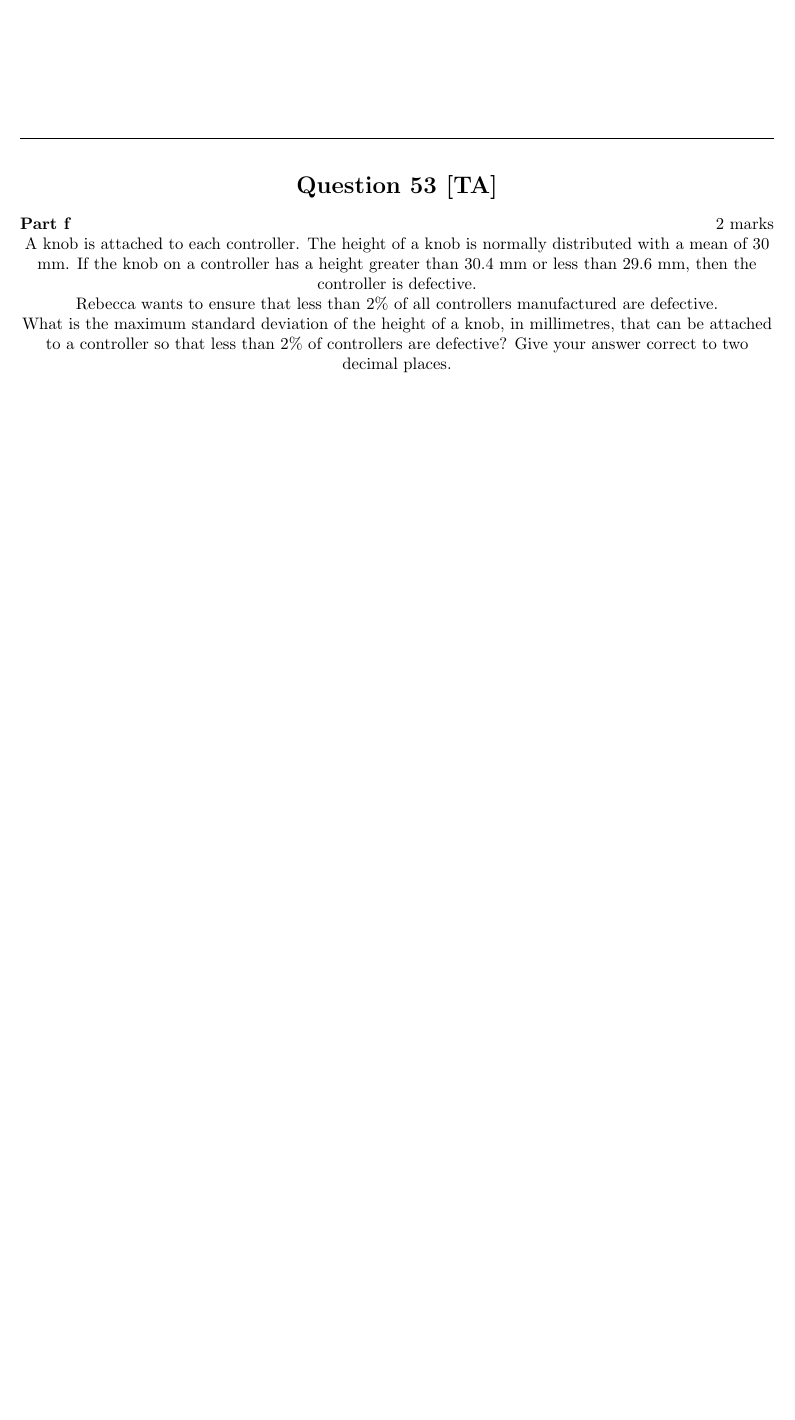
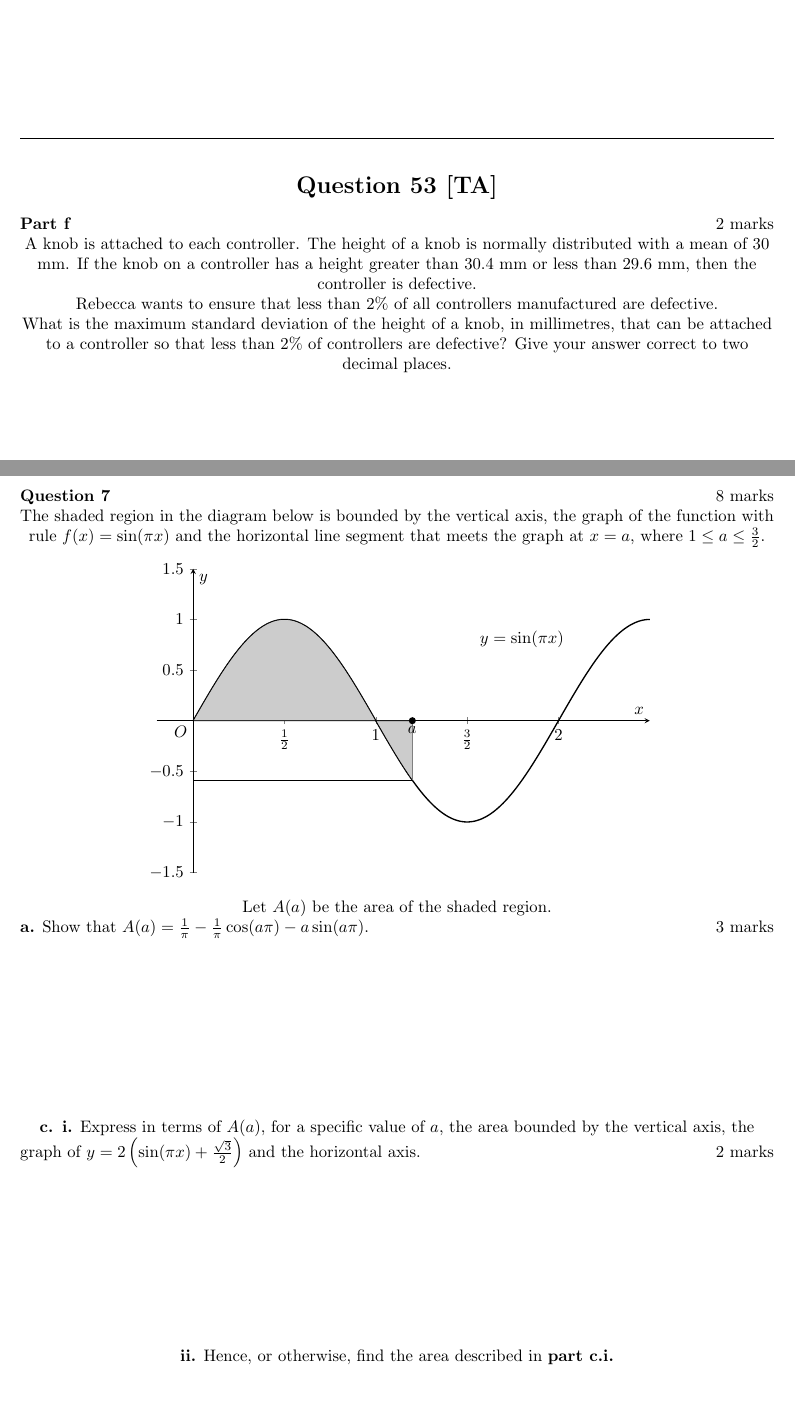
Before and after one commit to arjunkhu/methods-questions, a LaTeX document (questions.tex): part of page 26 of 26 before the commit and two parts of pages 26 and 27 of 28 after it, the two joined at a grey line, cut so that both start at the same text, the shorter picture padded with empty space. Compiled offline with pdfLaTeX.

Commit message:
Add new questions and diagrams to questions.tex

```diff
--- a/questions.tex
+++ b/questions.tex
@@ -1412,3 +1412,57 @@ What is the maximum standard deviation of the height of a knob, in millimetres,
 
 \vspace{9\baselineskip}
 
+\hrulefill
+
+\section*{Question 54 [TF]}
+
+\textbf{Question 7} \hfill 8 marks
+
+The shaded region in the diagram below is bounded by the vertical axis, the graph of the function with rule $f(x) = \sin(\pi x)$ and the horizontal line segment that meets the graph at $x = a$, where $1 \leq a \leq \frac{3}{2}$.
+
+\begin{center}
+\begin{tikzpicture}
+\begin{axis}[
+ width=12cm,
+ height=8cm,
+ xlabel={$x$},
+ ylabel={$y$},
+ xmin=-0.2, xmax=2.5,
+ ymin=-1.5, ymax=1.5,
+ axis lines=middle,
+ samples=200,
+ xtick={0,0.5,1,1.5,2},
+ xticklabels={$0$,$\frac{1}{2}$,$1$,$\frac{3}{2}$,$2$},
+]
+
+% Plot y = sin(πx)
+\addplot[thick, black, smooth, domain=0:2.5] {sin(deg(pi*x))};
+\node at (axis cs:1.8,0.8) {$y = \sin(\pi x)$};
+
+% Shaded region (example with a = 1.2)
+\addplot[fill=gray!40, domain=0:1.2] {sin(deg(pi*x))} \closedcycle;
+\addplot[thick, gray, domain=0:1.5] coordinates {(1.2,{sin(deg(pi*1.2))}) (1.2,0)};
+\draw[thick] (axis cs:0,{sin(deg(pi*1.2))}) -- (axis cs:1.2,{sin(deg(pi*1.2))});
+
+% Mark point a
+\node[circle,fill,inner sep=1.5pt] at (axis cs:1.2,0) {};
+\node at (axis cs:1.2,0) [below] {$a$};
+
+% Mark origin
+\node at (axis cs:0,0) [below left] {$O$};
+
+\end{axis}
+\end{tikzpicture}
+\end{center}
+
+Let $A(a)$ be the area of the shaded region.
+
+\textbf{a.} Show that $A(a) = \frac{1}{\pi} - \frac{1}{\pi}\cos(a\pi) - a\sin(a\pi)$. \hfill 3 marks
+
+\vspace{9\baselineskip}
+
+\textbf{c. i.} Express in terms of $A(a)$, for a specific value of $a$, the area bounded by the vertical axis, the graph of $y = 2\left(\sin(\pi x) + \frac{\sqrt{3}}{2}\right)$ and the horizontal axis. \hfill 2 marks
+
+\vspace{9\baselineskip}
+
+\textbf{ii.} Hence, or otherwise, find the area described in \textbf{part c.i.}
```
Also changed, not shown: questions.tex (43 more changed lines).
